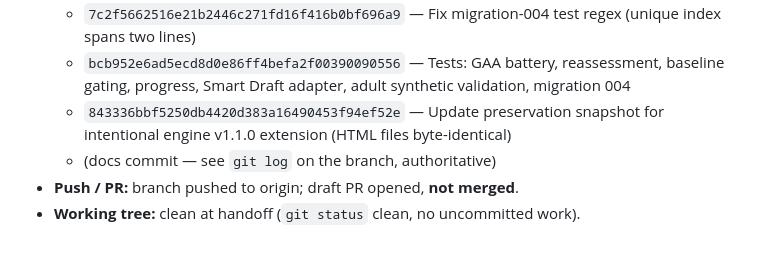
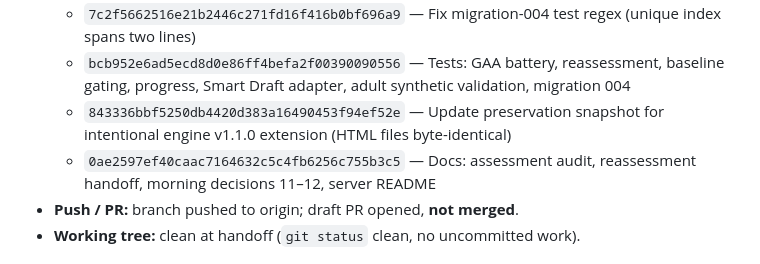
Before and after one commit to baileyventuresos-create/THEPROGRAMOS, a Markdown page: docs/ASSESSMENT_REASSESSMENT_HANDOFF.md, the part around the change. GitHub-like rendering.

Commit message:
Record docs commit ID in handoff section 6

```diff
--- a/docs/ASSESSMENT_REASSESSMENT_HANDOFF.md
+++ b/docs/ASSESSMENT_REASSESSMENT_HANDOFF.md
@@ -191,7 +191,7 @@ This mission only, vs base `e4da6cc` (19 files, +1,939 / −11):
   - `7c2f5662516e21b2446c271fd16f416b0bf696a9` — Fix migration-004 test regex (unique index spans two lines)
   - `bcb952e6ad5ecd8d0e86ff4befa2f00390090556` — Tests: GAA battery, reassessment, baseline gating, progress, Smart Draft adapter, adult synthetic validation, migration 004
   - `843336bbf5250db4420d383a16490453f94ef52e` — Update preservation snapshot for intentional engine v1.1.0 extension (HTML files byte-identical)
-  - (docs commit — see `git log` on the branch, authoritative)
+  - `0ae2597ef40caac7164632c5c4fb6256c755b3c5` — Docs: assessment audit, reassessment handoff, morning decisions 11–12, server README
 - **Push / PR:** branch pushed to origin; draft PR opened, **not merged**.
 - **Working tree:** clean at handoff (`git status` clean, no uncommitted work).
 
```
